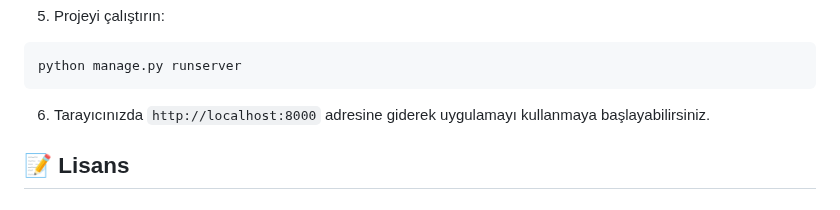
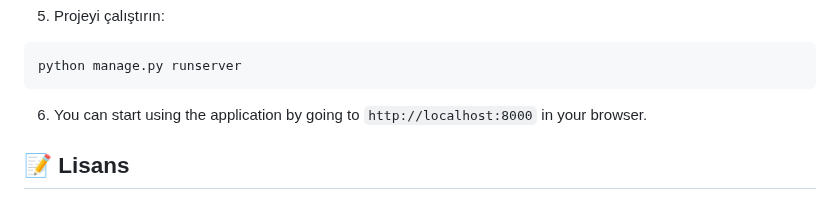
Before and after one commit to HasanCan6241/ConstituAI, a Markdown page: README.md, the part around one of its changes. Rendered like a GitHub page.

````diff
--- a/README.md
+++ b/README.md
@@ -153,7 +209,7 @@ python manage.py migrate
 python manage.py runserver
 ```
 
-6. Tarayıcınızda `http://localhost:8000` adresine giderek uygulamayı kullanmaya başlayabilirsiniz.
+6. You can start using the application by going to `http://localhost:8000` in your browser.
 
 ## 📝 Lisans
 
````
Also changed, not shown: other parts of README.md (+57 -1 lines).
